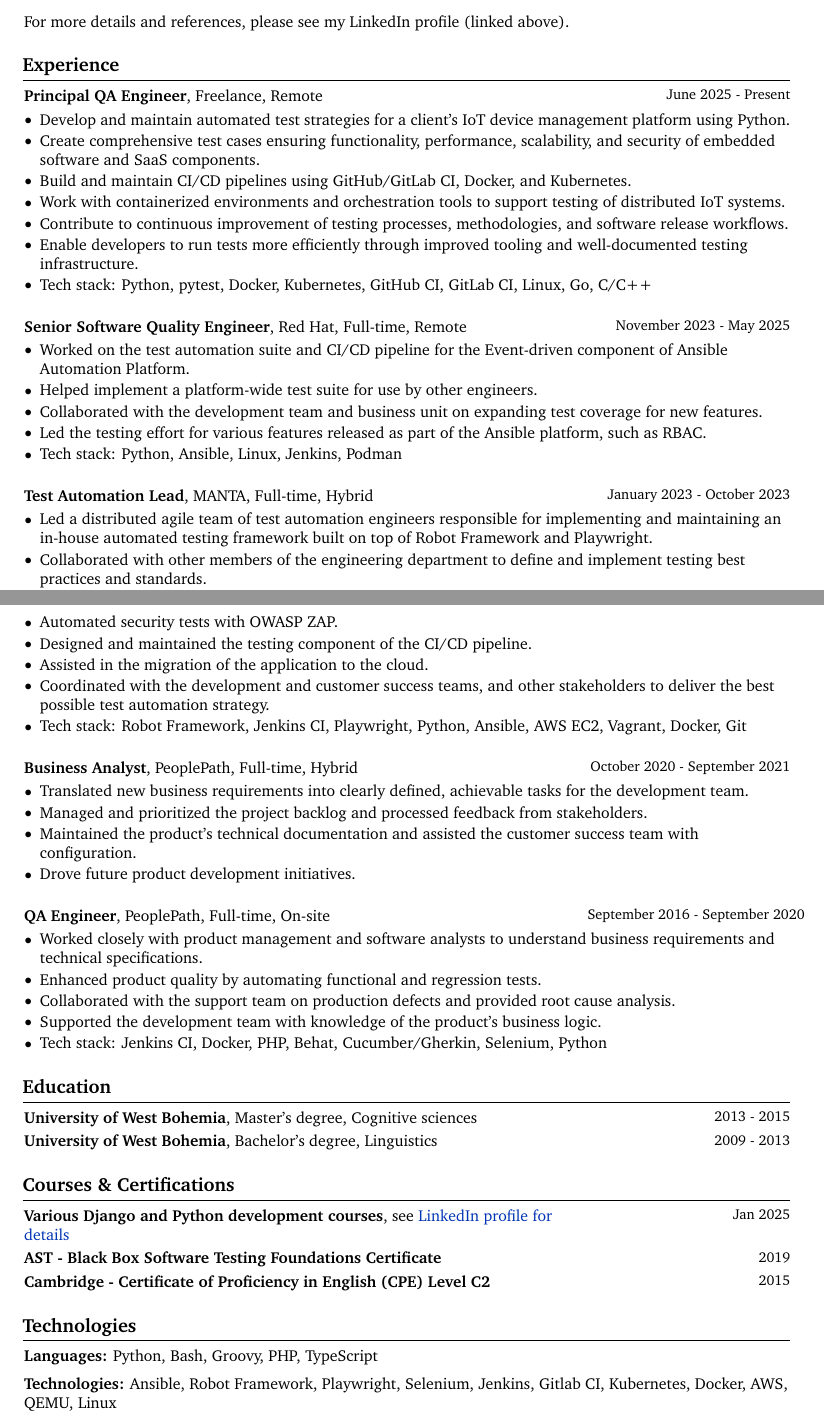
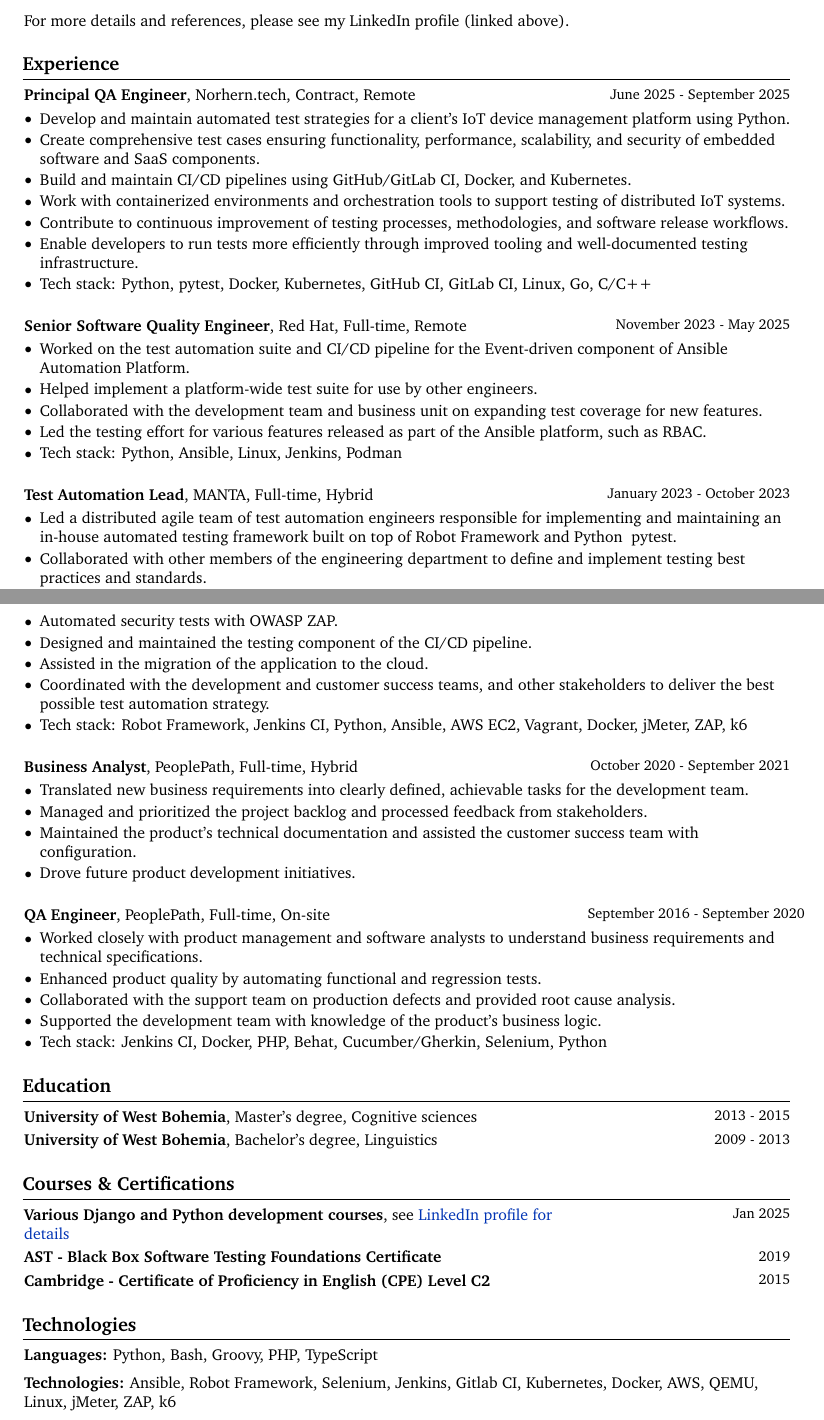
Before and after one commit to dhaustein/cv, a LaTeX CV (dusan-haustein-cv-eng.tex): two parts of pages 1 and 2 of 2, joined at a grey line, cut so that both start at the same text. Compiled offline with pdfLaTeX.

Commit message:
update cv

```diff
--- a/dusan-haustein-cv-eng.tex
+++ b/dusan-haustein-cv-eng.tex
@@ -200,9 +200,9 @@
 
         % Latest
         \begin{twocolentry}{
-            \small\mbox{June 2025 - Present}
+            \small\mbox{June 2025 - September 2025}
         }
-            \textbf{Principal QA Engineer}, Freelance, Remote\end{twocolentry}
+            \textbf{Principal QA Engineer}, Norhern.tech, Contract, Remote\end{twocolentry}
 
         \vspace{0.10 cm}
         \begin{onecolentry}
@@ -248,7 +248,7 @@
         \vspace{0.10 cm}
         \begin{onecolentry}
             \begin{highlights}
-                \item Led a distributed agile team of test automation engineers responsible for implementing and maintaining an in-house automated testing framework built on top of Robot Framework and Playwright.
+                \item Led a distributed agile team of test automation engineers responsible for implementing and maintaining an in-house automated testing framework built on top of Robot Framework and Python & pytest.
                 \item Collaborated with other members of the engineering department to define and implement testing best practices and standards.
                 \item Worked with stakeholders to define and prioritize testing requirements for new features and releases, ensuring adequate testing and quality standards.
                 \item Assessed the automation needs of other development teams and identified areas where automation could be most beneficial.
@@ -276,7 +276,7 @@
                 \item Designed and maintained the testing component of the CI/CD pipeline.
                 \item Assisted in the migration of the application to the cloud.
                 \item Coordinated with the development and customer success teams, and other stakeholders to deliver the best possible test automation strategy.
-                \item Tech stack: Robot Framework, Jenkins CI, Playwright, Python, Ansible, AWS EC2, Vagrant, Docker, Git
+                \item Tech stack: Robot Framework, Jenkins CI, Python, Ansible, AWS EC2, Vagrant, Docker, jMeter, ZAP, k6
             \end{highlights}
         \end{onecolentry}
 
@@ -373,7 +373,7 @@
         \vspace{0.2 cm}
 
         \begin{onecolentry}
-            \textbf{Technologies:} Ansible, Robot Framework, Playwright, Selenium, Jenkins, Gitlab CI, Kubernetes, Docker, AWS, QEMU, Linux
+            \textbf{Technologies:} Ansible, Robot Framework, Selenium, Jenkins, Gitlab CI, Kubernetes, Docker, AWS, QEMU, Linux, jMeter, ZAP, k6
         \end{onecolentry}
 
 
```
